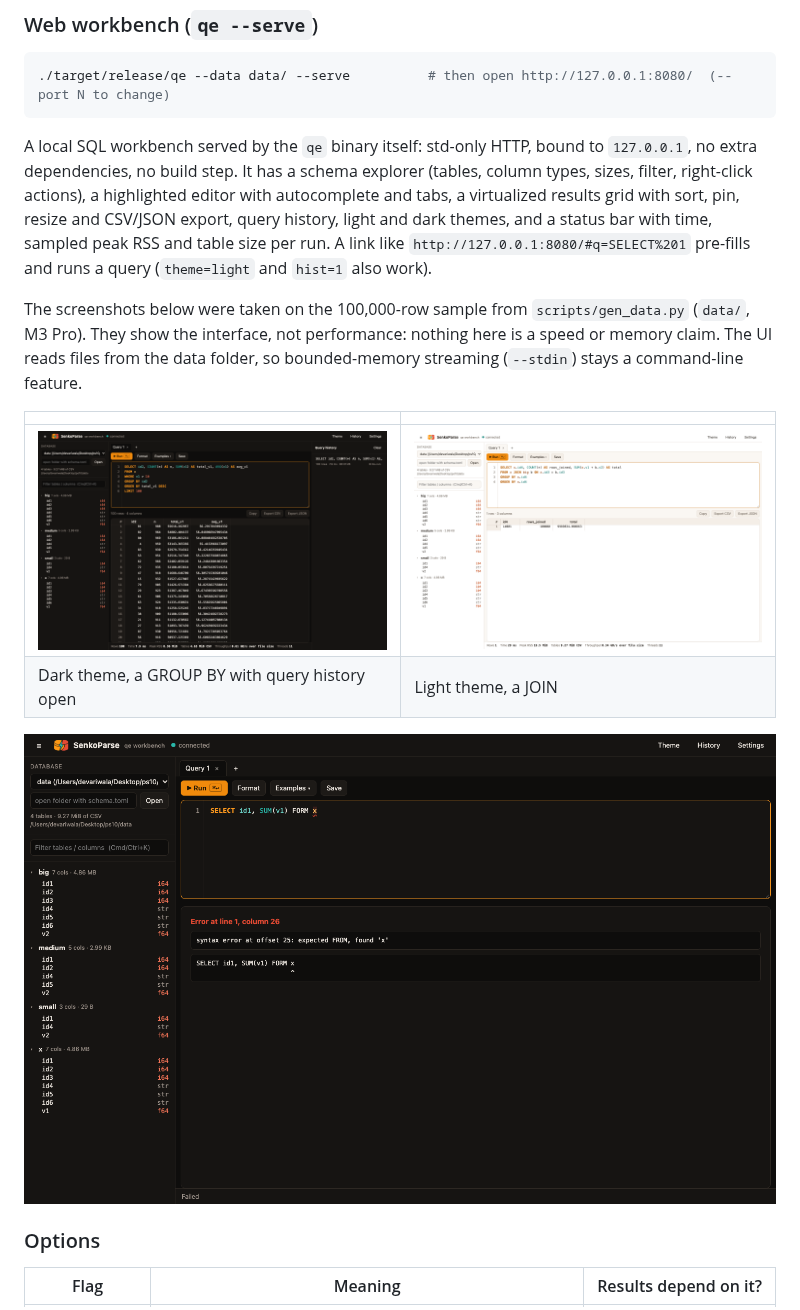
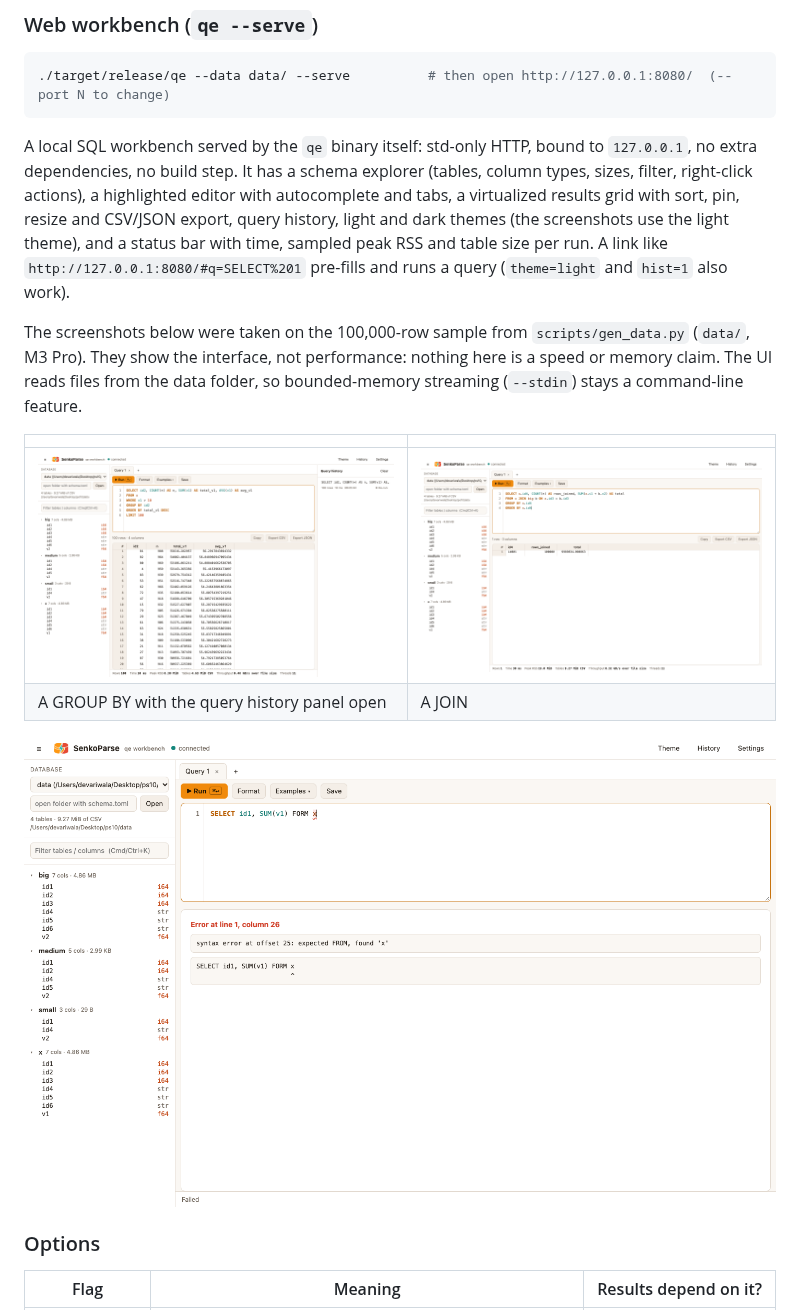
Before and after one commit to DevAriwala2712/SenkoParse, a Markdown page: README.md, the part around one of its changes. Rendered like a GitHub page; pictures changed too: docs/img/ui-workbench-dark.png (deleted), docs/img/ui-workbench-error.png, docs/img/ui-workbench-join.png (added).

Commit message:
docs: use light-theme screenshots for the web workbench
Replace the dark and light pair with three light-theme screenshots (GROUP BY with
history, JOIN, syntax error). Remove ui-workbench-dark.png and ui-workbench-light.png.

Co-Authored-By: Claude Sonnet 5.5 <noreply@anthropic.com>

````diff
--- a/README.md
+++ b/README.md
@@ -105,12 +105,12 @@ gunzip -c big.csv.gz | ./target/release/qe --data data --stdin t "SELECT k, SUM(
 ./target/release/qe --data data/ --serve          # then open http://127.0.0.1:8080/  (--port N to change)
 ```
 
-A local SQL workbench served by the `qe` binary itself: std-only HTTP, bound to `127.0.0.1`, no extra dependencies, no build step. It has a schema explorer (tables, column types, sizes, filter, right-click actions), a highlighted editor with autocomplete and tabs, a virtualized results grid with sort, pin, resize and CSV/JSON export, query history, light and dark themes, and a status bar with time, sampled peak RSS and table size per run. A link like `http://127.0.0.1:8080/#q=SELECT%201` pre-fills and runs a query (`theme=light` and `hist=1` also work).
+A local SQL workbench served by the `qe` binary itself: std-only HTTP, bound to `127.0.0.1`, no extra dependencies, no build step. It has a schema explorer (tables, column types, sizes, filter, right-click actions), a highlighted editor with autocomplete and tabs, a virtualized results grid with sort, pin, resize and CSV/JSON export, query history, light and dark themes (the screenshots use the light theme), and a status bar with time, sampled peak RSS and table size per run. A link like `http://127.0.0.1:8080/#q=SELECT%201` pre-fills and runs a query (`theme=light` and `hist=1` also work).
 
 The screenshots below were taken on the 100,000-row sample from `scripts/gen_data.py` (`data/`, M3 Pro). They show the interface, not performance: nothing here is a speed or memory claim. The UI reads files from the data folder, so bounded-memory streaming (`--stdin`) stays a command-line feature.
 
 | | |
 |---|---|
-| ![Dark theme: schema explorer, editor, results grid, history, run stats](docs/img/ui-workbench-dark.png) | ![Light theme: a JOIN with GROUP BY](docs/img/ui-workbench-light.png) |
-| Dark theme, a GROUP BY with query history open | Light theme, a JOIN |
+| ![Schema explorer, SQL editor, results grid, query history and run stats](docs/img/ui-workbench-results.png) | ![A JOIN with GROUP BY](docs/img/ui-workbench-join.png) |
+| A GROUP BY with the query history panel open | A JOIN |
 
````
Also changed, not shown: other parts of README.md (+1 -1 lines).
